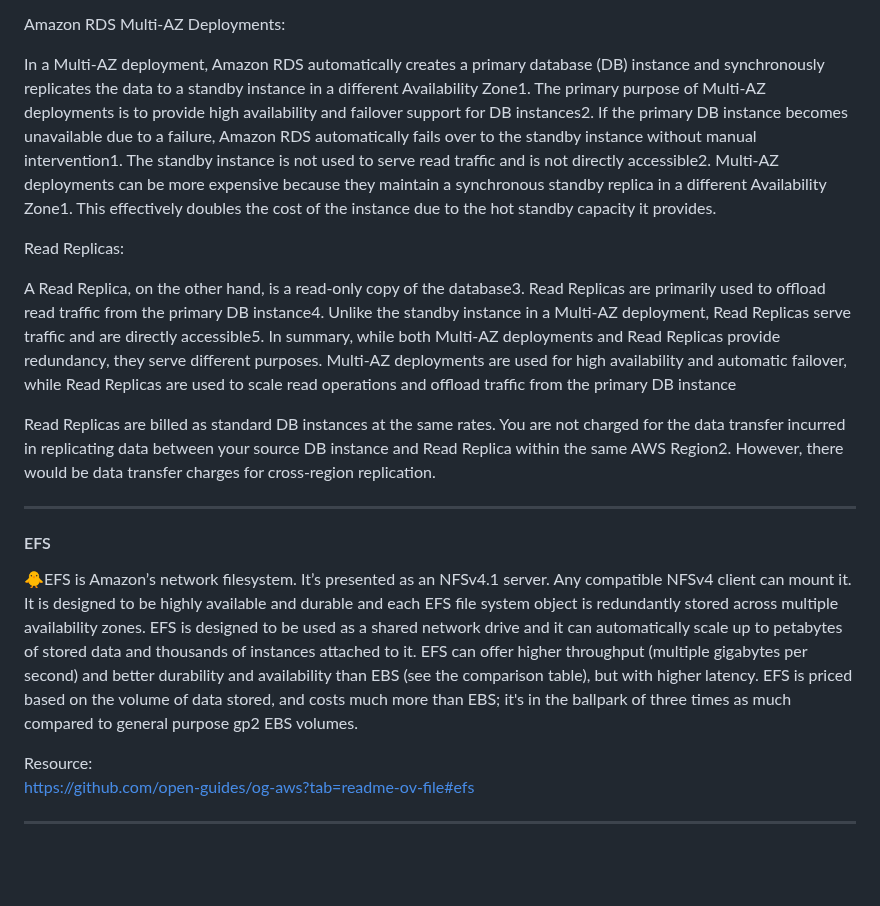
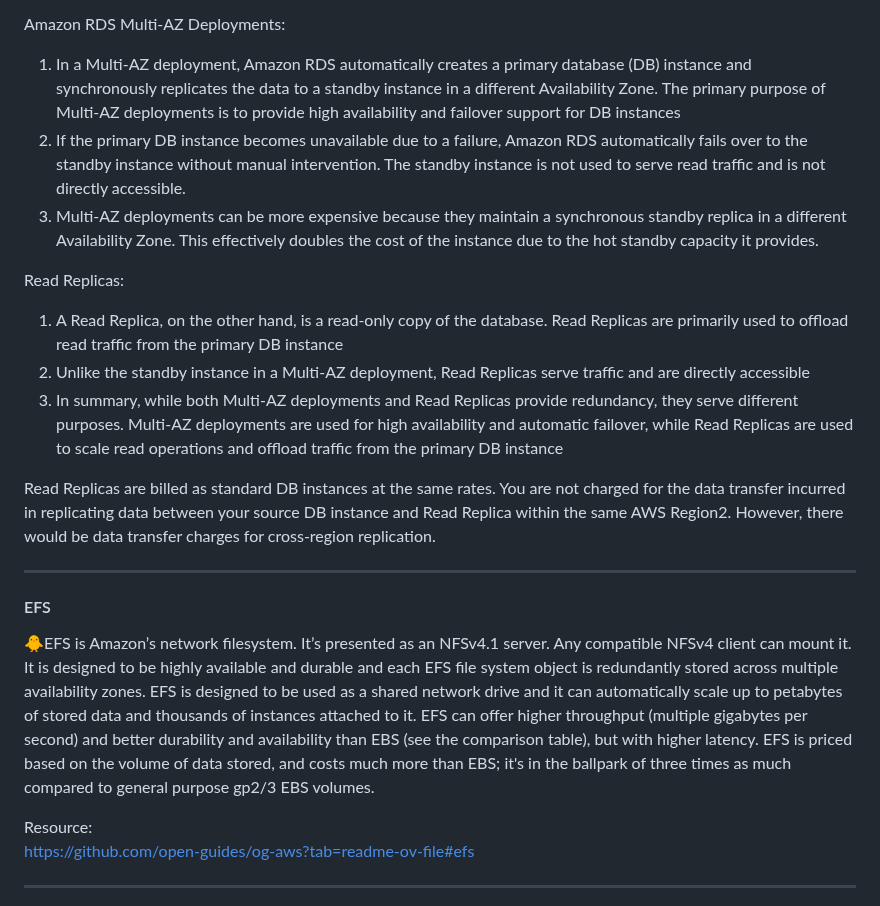
Before and after one commit to temasictfic/ec2case, a Markdown page: README.md, the part around the change. GitHub-like rendering; blank space fills up the shorter version.

```diff
--- a/README.md
+++ b/README.md
@@ -281,18 +281,15 @@ https://community.aws/content/2dj5ViJTpDlQZYmsplIwGarLcyj/improving-availability
 
 Amazon RDS Multi-AZ Deployments:
 
-In a Multi-AZ deployment, Amazon RDS automatically creates a primary database (DB) instance and synchronously replicates the data to a standby instance in a different Availability Zone1.
-The primary purpose of Multi-AZ deployments is to provide high availability and failover support for DB instances2.
-If the primary DB instance becomes unavailable due to a failure, Amazon RDS automatically fails over to the standby instance without manual intervention1.
-The standby instance is not used to serve read traffic and is not directly accessible2.
-Multi-AZ deployments can be more expensive because they maintain a synchronous standby replica in a different Availability Zone1. This effectively doubles the cost of the instance due to the hot standby capacity it provides.
+1. In a Multi-AZ deployment, Amazon RDS automatically creates a primary database (DB) instance and synchronously replicates the data to a standby instance in a different Availability Zone. The primary purpose of Multi-AZ deployments is to provide high availability and failover support for DB instances
+2. If the primary DB instance becomes unavailable due to a failure, Amazon RDS automatically fails over to the standby instance without manual intervention. The standby instance is not used to serve read traffic and is not directly accessible.
+3. Multi-AZ deployments can be more expensive because they maintain a synchronous standby replica in a different Availability Zone. This effectively doubles the cost of the instance due to the hot standby capacity it provides.
 
 Read Replicas:
 
-A Read Replica, on the other hand, is a read-only copy of the database3.
-Read Replicas are primarily used to offload read traffic from the primary DB instance4.
-Unlike the standby instance in a Multi-AZ deployment, Read Replicas serve traffic and are directly accessible5.
-In summary, while both Multi-AZ deployments and Read Replicas provide redundancy, they serve different purposes. Multi-AZ deployments are used for high availability and automatic failover, while Read Replicas are used to scale read operations and offload traffic from the primary DB instance
+1. A Read Replica, on the other hand, is a read-only copy of the database. Read Replicas are primarily used to offload read traffic from the primary DB instance
+2. Unlike the standby instance in a Multi-AZ deployment, Read Replicas serve traffic and are directly accessible
+3. In summary, while both Multi-AZ deployments and Read Replicas provide redundancy, they serve different purposes. Multi-AZ deployments are used for high availability and automatic failover, while Read Replicas are used to scale read operations and offload traffic from the primary DB instance
 
 Read Replicas are billed as standard DB instances at the same rates.
 You are not charged for the data transfer incurred in replicating data between your source DB instance and Read Replica within the same AWS Region2. However, there would be data transfer charges for cross-region replication.
@@ -306,7 +303,7 @@ You are not charged for the data transfer incurred in replicating data between y
 It is designed to be highly available and durable and each EFS file system object is redundantly stored across multiple availability zones.
 EFS is designed to be used as a shared network drive and it can automatically scale up to petabytes of stored data and thousands of instances attached to it.
 EFS can offer higher throughput (multiple gigabytes per second) and better durability and availability than EBS (see the comparison table), but with higher latency.
-EFS is priced based on the volume of data stored, and costs much more than EBS; it's in the ballpark of three times as much compared to general purpose gp2 EBS volumes.
+EFS is priced based on the volume of data stored, and costs much more than EBS; it's in the ballpark of three times as much compared to general purpose gp2/3 EBS volumes.
 
 Resource:
 https://github.com/open-guides/og-aws?tab=readme-ov-file#efs
```
